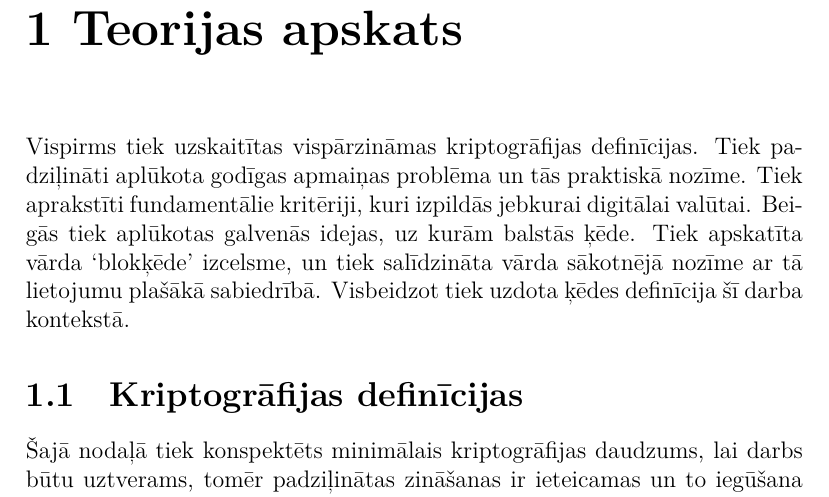
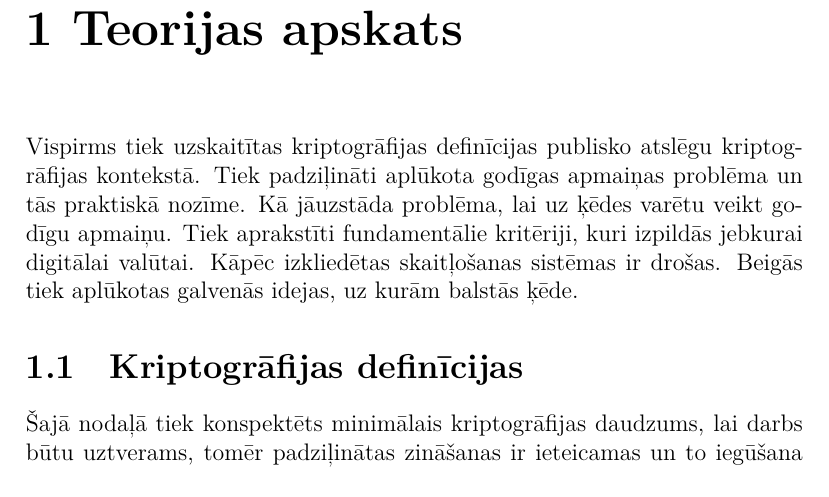
Before and after one commit to Ratniex/bakalaurs, a LaTeX document (main.tex, which reads teorija/index.tex): part of page 8 of 30, cut so that both start at the same text. Compiled offline with XeLaTeX.

Commit message:
teorija index

```diff
--- a/teorija/index.tex
+++ b/teorija/index.tex
@@ -1,3 +1,6 @@
-Vispirms tiek uzskaitītas vispārzināmas kriptogrāfijas definīcijas.
-%Tām netiek doti izsmeļoši skaidrojumi, jo tiek pieņemts, ka lasītājs ar tām ir pazīstams.
-Tiek padziļināti aplūkota godīgas apmaiņas problēma un tās praktiskā nozīme. Tiek aprakstīti fundamentālie kritēriji, kuri izpildās jebkurai digitālai valūtai. Beigās tiek aplūkotas galvenās idejas, uz kurām balstās ķēde. Tiek apskatīta vārda `blokķēde' izcelsme, un tiek salīdzināta vārda sākotnējā nozīme ar tā lietojumu plašākā sabiedrībā. Visbeidzot tiek uzdota ķēdes definīcija šī darba kontekstā.
+Vispirms tiek uzskaitītas kriptogrāfijas definīcijas publisko atslēgu kriptogrāfijas kontekstā.
+Tiek padziļināti aplūkota godīgas apmaiņas problēma un tās praktiskā nozīme.
+Kā jāuzstāda problēma, lai uz ķēdes varētu veikt godīgu apmaiņu.
+Tiek aprakstīti fundamentālie kritēriji, kuri izpildās jebkurai digitālai valūtai.
+Kāpēc izkliedētas skaitļošanas sistēmas ir drošas.
+Beigās tiek aplūkotas galvenās idejas, uz kurām balstās ķēde.
```
